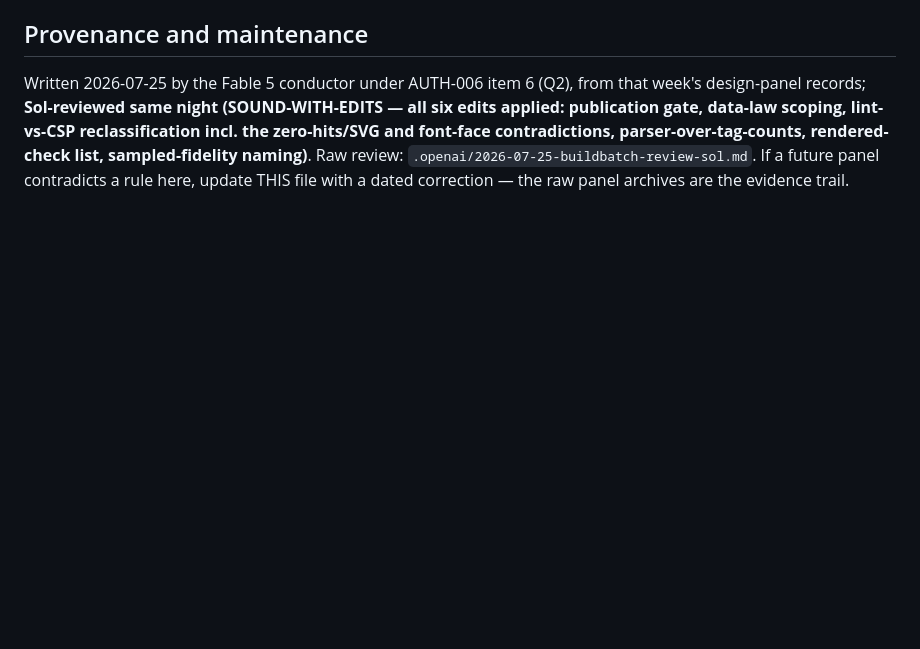
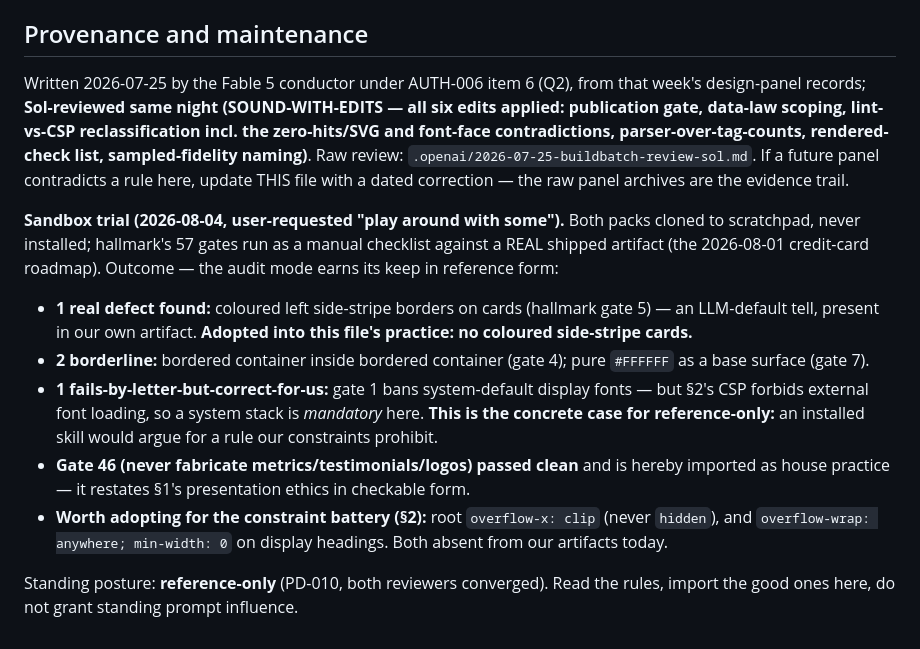
Before and after one commit to TraceBrown/popperwick, a Markdown page: skills/vault-design-craft/SKILL.md, the part around the change. GitHub-like rendering; blank space fills up the shorter version.

Commit message:
Design-pack sandbox trial: hallmark's gates run as a manual checklist against a REAL shipped artifact rather than admired in the abstract, and the audit found a genuine defect I had written — coloured left side-stripe cards, a recognized LLM-default tell, now banned in house practice. Two borderline hits (nested bordered containers, pure white base surface) and, most usefully, one gate that FAILS BY LETTER BUT IS WRONG FOR US: hallmark bans system-default display fonts while our artifact CSP forbids loading any external font, so a system stack is mandatory here. That single conflict is the concrete argument for the reference-only verdict — an installed skill would have argued for a rule our constraints prohibit. Imported outright: gate 46 (never fabricate metrics/testimonials/logos), which restates our presentation-ethics rule in checkable form, plus two mobile-hardening rules our artifacts currently lack.
Conduct on Fable 5.

Co-Authored-By: Claude Opus 5 <noreply@anthropic.com>

```diff
--- a/skills/vault-design-craft/SKILL.md
+++ b/skills/vault-design-craft/SKILL.md
@@ -201,3 +201,27 @@ sampled-fidelity naming)**. Raw review:
 `.openai/2026-07-25-buildbatch-review-sol.md`. If a future panel
 contradicts a rule here, update THIS file with a dated correction — the
 raw panel archives are the evidence trail.
+
+**Sandbox trial (2026-08-04, user-requested "play around with some").** Both
+packs cloned to scratchpad, never installed; hallmark's 57 gates run as a
+manual checklist against a REAL shipped artifact (the 2026-08-01 credit-card
+roadmap). Outcome — the audit mode earns its keep in reference form:
+
+- **1 real defect found:** coloured left side-stripe borders on cards
+  (hallmark gate 5) — an LLM-default tell, present in our own artifact.
+  **Adopted into this file's practice: no coloured side-stripe cards.**
+- **2 borderline:** bordered container inside bordered container (gate 4);
+  pure `#FFFFFF` as a base surface (gate 7).
+- **1 fails-by-letter-but-correct-for-us:** gate 1 bans system-default display
+  fonts — but §2's CSP forbids external font loading, so a system stack is
+  *mandatory* here. **This is the concrete case for reference-only:** an
+  installed skill would argue for a rule our constraints prohibit.
+- **Gate 46 (never fabricate metrics/testimonials/logos) passed clean** and is
+  hereby imported as house practice — it restates §1's presentation ethics in
+  checkable form.
+- **Worth adopting for the constraint battery (§2):** root `overflow-x: clip`
+  (never `hidden`), and `overflow-wrap: anywhere; min-width: 0` on display
+  headings. Both absent from our artifacts today.
+
+Standing posture: **reference-only** (PD-010, both reviewers converged). Read
+the rules, import the good ones here, do not grant standing prompt influence.
```
